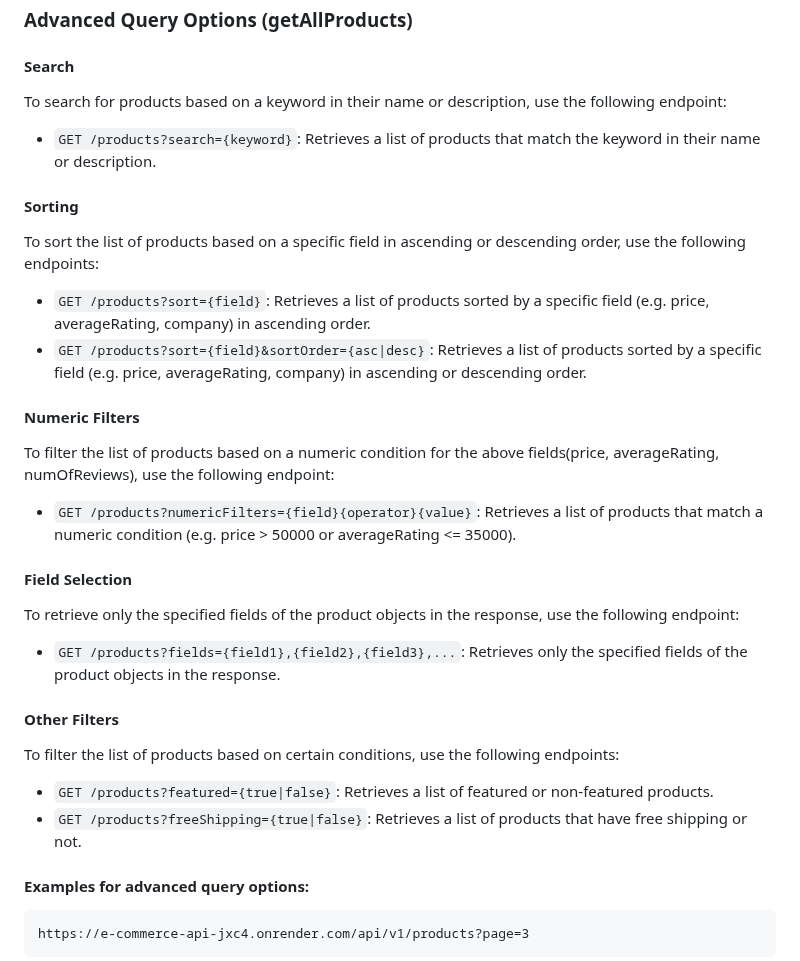
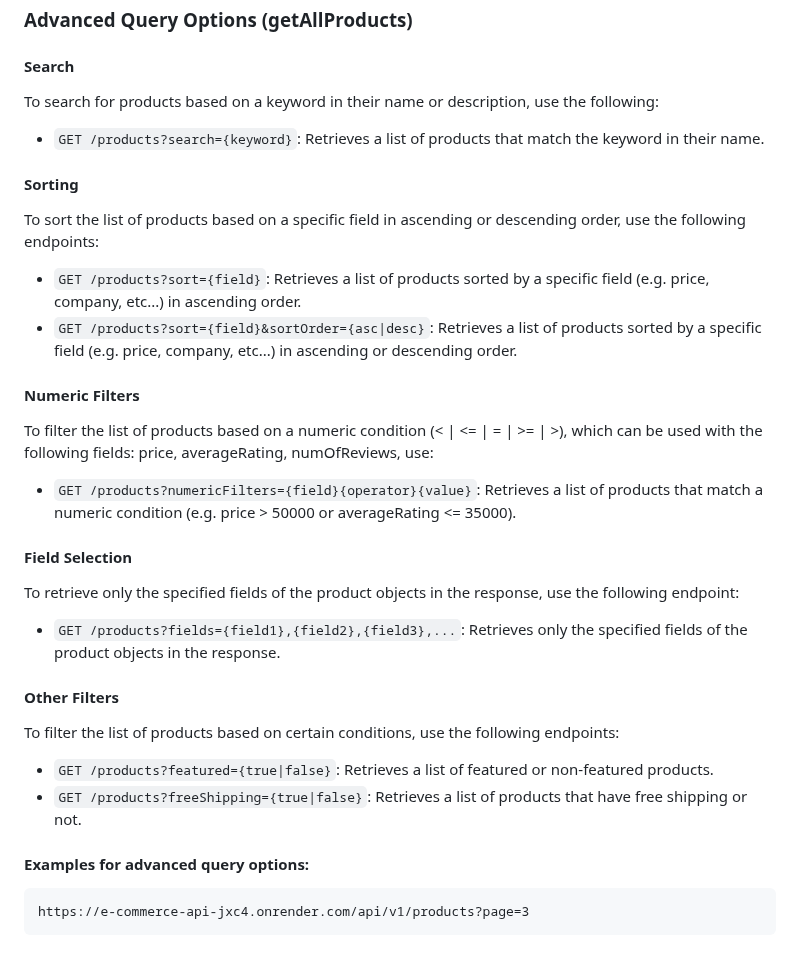
Before and after one commit to Blingoose/e-commerce-api, a Markdown page: README.md, the part around the change. Drawn GitHub-style.

```diff
--- a/README.md
+++ b/README.md
@@ -107,35 +107,43 @@ https://documenter.getpostman.com/view/24129958/2s93CEvFpZ
 
 #### Search
 
-To search for products based on a keyword in their name or description, use the following endpoint:
+To search for products based on a keyword in their name or description, use the following:
 
-- `GET /products?search={keyword}`: Retrieves a list of products that match the keyword in their name or description.
+- `GET /products?search={keyword}`:
+  Retrieves a list of products that match the keyword in their name.
 
 #### Sorting
 
 To sort the list of products based on a specific field in ascending or descending order, use the following endpoints:
 
-- `GET /products?sort={field}`: Retrieves a list of products sorted by a specific field (e.g. price, averageRating, company) in ascending order.
-- `GET /products?sort={field}&sortOrder={asc|desc}`: Retrieves a list of products sorted by a specific field (e.g. price, averageRating, company) in ascending or descending order.
+- `GET /products?sort={field}`:
+  Retrieves a list of products sorted by a specific field (e.g. price, company, etc...) in ascending order.
+- `GET /products?sort={field}&sortOrder={asc|desc}`:
+  Retrieves a list of products sorted by a specific field (e.g. price, company, etc...) in ascending or descending order.
 
 #### Numeric Filters
 
-To filter the list of products based on a numeric condition for the above fields(price, averageRating, numOfReviews), use the following endpoint:
+To filter the list of products based on a numeric condition (< | <= | = | >= | >),
+which can be used with the following fields: price, averageRating, numOfReviews, use:
 
-- `GET /products?numericFilters={field}{operator}{value}`: Retrieves a list of products that match a numeric condition (e.g. price > 50000 or averageRating <= 35000).
+- `GET /products?numericFilters={field}{operator}{value}`:
+  Retrieves a list of products that match a numeric condition (e.g. price > 50000 or averageRating <= 35000).
 
 #### Field Selection
 
 To retrieve only the specified fields of the product objects in the response, use the following endpoint:
 
-- `GET /products?fields={field1},{field2},{field3},...`: Retrieves only the specified fields of the product objects in the response.
+- `GET /products?fields={field1},{field2},{field3},...`:
+  Retrieves only the specified fields of the product objects in the response.
 
 #### Other Filters
 
 To filter the list of products based on certain conditions, use the following endpoints:
 
-- `GET /products?featured={true|false}`: Retrieves a list of featured or non-featured products.
-- `GET /products?freeShipping={true|false}`: Retrieves a list of products that have free shipping or not.
+- `GET /products?featured={true|false}`:
+  Retrieves a list of featured or non-featured products.
+- `GET /products?freeShipping={true|false}`:
+  Retrieves a list of products that have free shipping or not.
 
 #### Examples for advanced query options:
 
```
